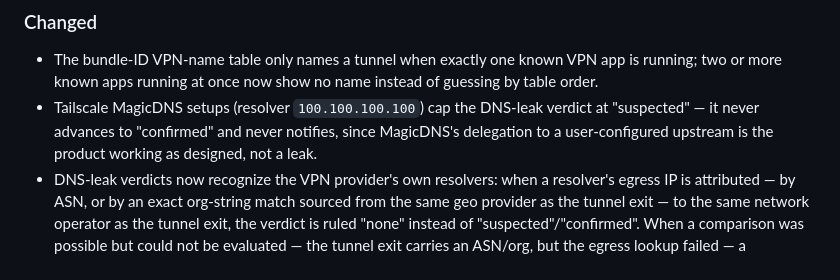
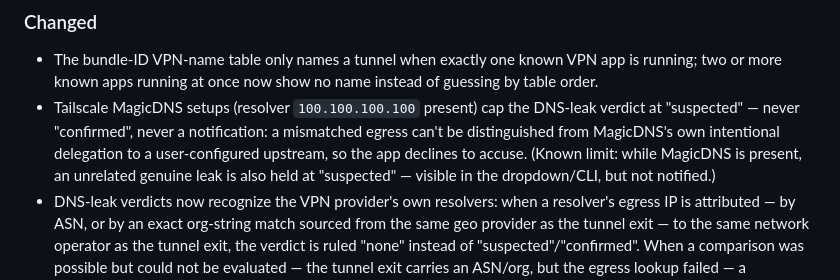
Before and after one commit to frinsen/whereamip, a Markdown page: CHANGELOG.md, the part around the change. GitHub-like rendering.

Commit message:
docs: state MagicDNS cap's presence-based limit honestly

```diff
--- a/CHANGELOG.md
+++ b/CHANGELOG.md
@@ -44,10 +44,12 @@ install-ready notes per version.
 - The bundle-ID VPN-name table only names a tunnel when exactly one known
   VPN app is running; two or more known apps running at once now show no
   name instead of guessing by table order.
-- Tailscale MagicDNS setups (resolver `100.100.100.100`) cap the DNS-leak
-  verdict at "suspected" — it never advances to "confirmed" and never
-  notifies, since MagicDNS's delegation to a user-configured upstream is the
-  product working as designed, not a leak.
+- Tailscale MagicDNS setups (resolver `100.100.100.100` present) cap the
+  DNS-leak verdict at "suspected" — never "confirmed", never a notification:
+  a mismatched egress can't be distinguished from MagicDNS's own intentional
+  delegation to a user-configured upstream, so the app declines to accuse.
+  (Known limit: while MagicDNS is present, an unrelated genuine leak is also
+  held at "suspected" — visible in the dropdown/CLI, but not notified.)
 - DNS-leak verdicts now recognize the VPN provider's own resolvers: when a
   resolver's egress IP is attributed — by ASN, or by an exact org-string
   match sourced from the same geo provider as the tunnel exit — to the same
```
